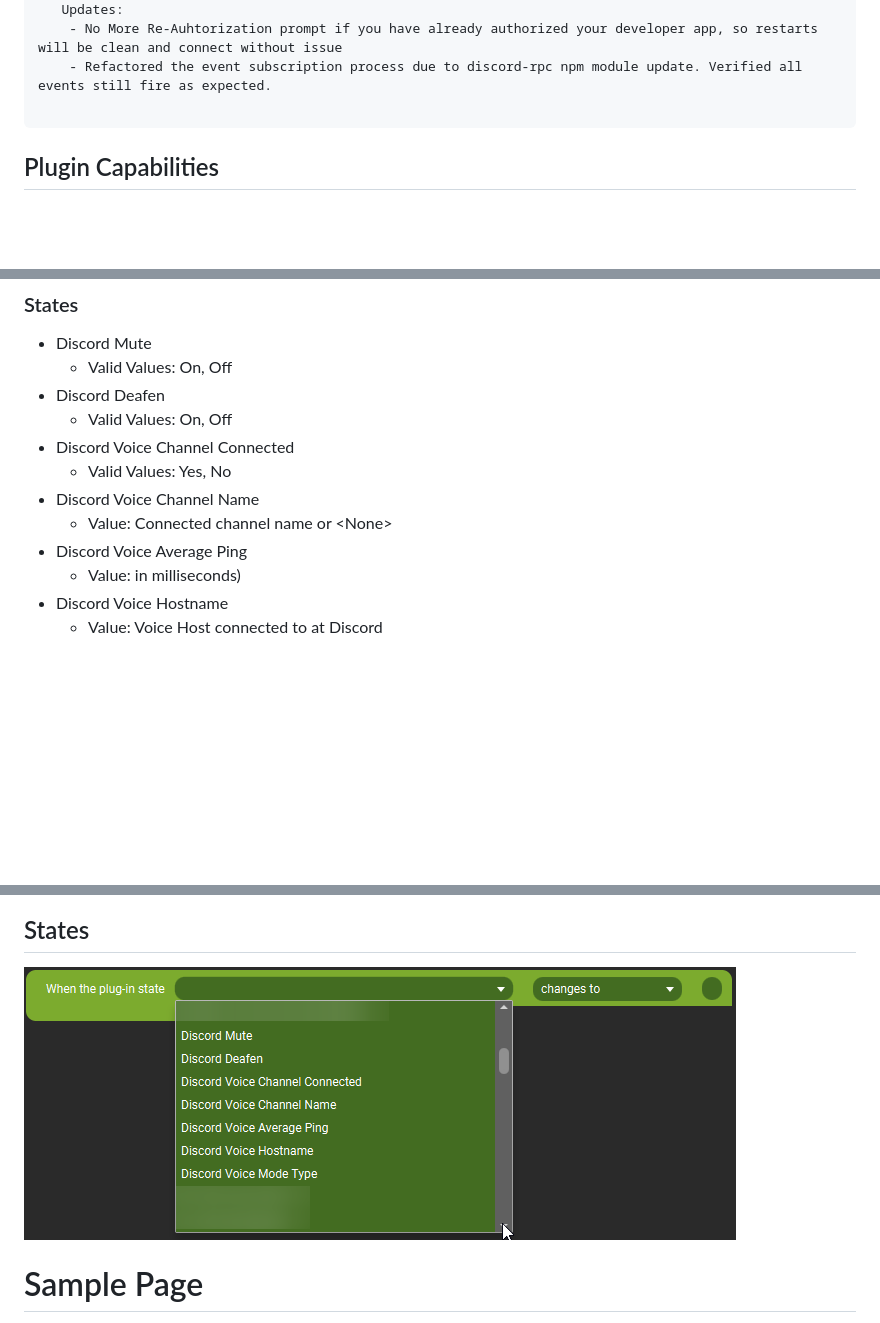
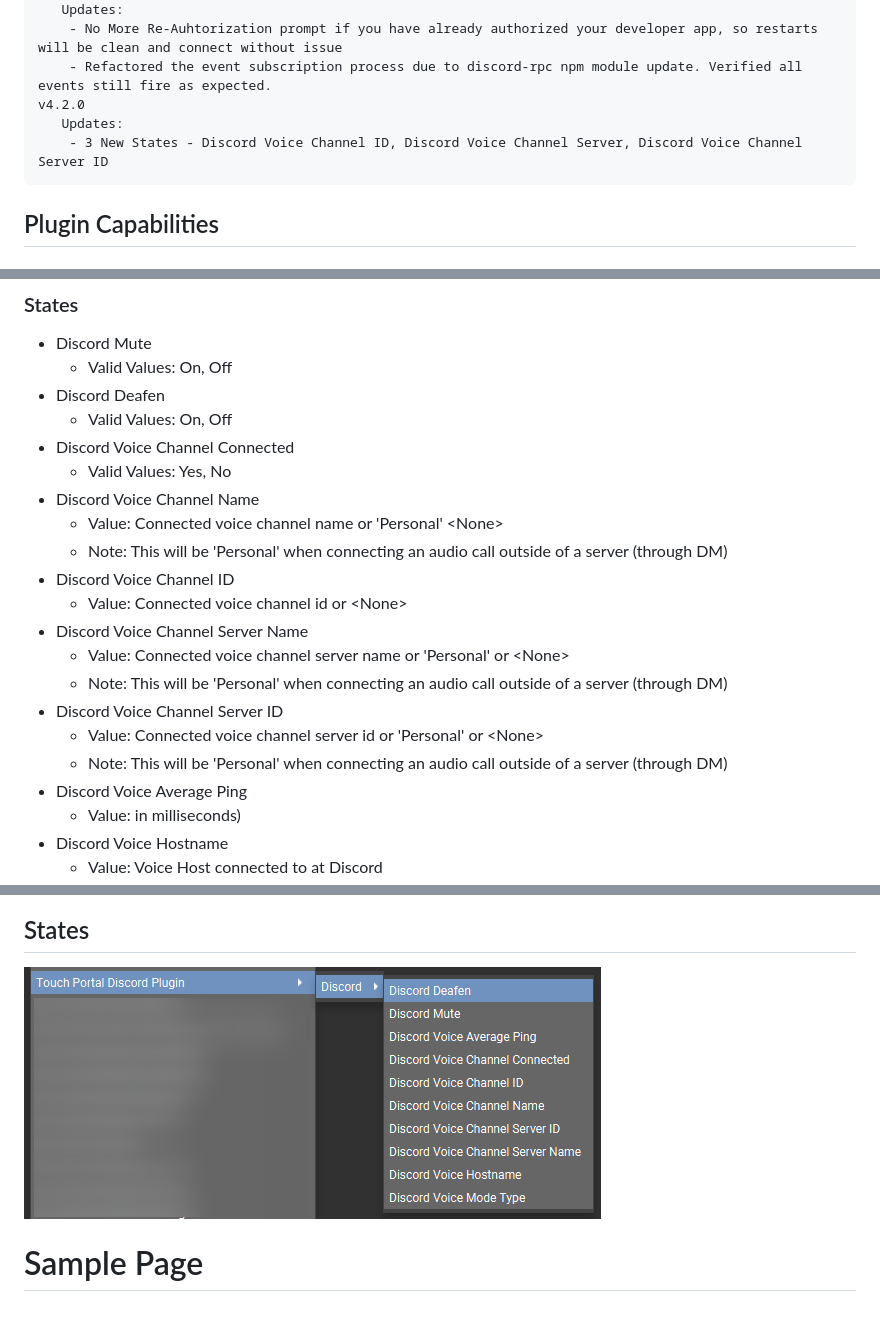
Before and after one commit to spdermn02/TouchPortal_Discord_Plugin, a Markdown page: README.md, 3 parts joined by grey strips. Drawn GitHub-style; pictures changed too: resources/images/TP-Discord-Plugin-States.png; blank space fills up the shorter version.

Commit message:
Discord voice updates (#46)
* Updates to add 3 new Voice Channel states
Channel ID, Channel Server ID, Channel Server Name

* update to 4.2.0 version

* Prepping for release of 4.2.0

````diff
--- a/README.md
+++ b/README.md
@@ -82,7 +82,9 @@ v4.1.0
    Updates:
     - No More Re-Auhtorization prompt if you have already authorized your developer app, so restarts will be clean and connect without issue
     - Refactored the event subscription process due to discord-rpc npm module update. Verified all events still fire as expected.
-
+v4.2.0
+   Updates:
+    - 3 New States - Discord Voice Channel ID, Discord Voice Channel Server, Discord Voice Channel Server ID
 ```
 
 ## Plugin Capabilities
@@ -103,7 +105,16 @@ v4.1.0
  - Discord Voice Channel Connected
    - Valid Values: Yes, No
  - Discord Voice Channel Name
-   - Value: Connected channel name or &lt;None&gt;
+   - Value: Connected voice channel name or 'Personal' &lt;None&gt;
+   - Note: This will be 'Personal' when connecting an audio call outside of a server (through DM)
+ - Discord Voice Channel ID
+   - Value: Connected voice channel id or &lt;None&gt;
+ - Discord Voice Channel Server Name
+   - Value: Connected voice channel server name or 'Personal' or &lt;None&gt;
+   - Note: This will be 'Personal' when connecting an audio call outside of a server (through DM)
+- Discord Voice Channel Server ID
+   - Value: Connected voice channel server id or 'Personal' or &lt;None&gt;
+   - Note: This will be 'Personal' when connecting an audio call outside of a server (through DM)
  - Discord Voice Average Ping
    - Value: in milliseconds)
  - Discord Voice Hostname
````
Also changed, not shown: 5 other files.
